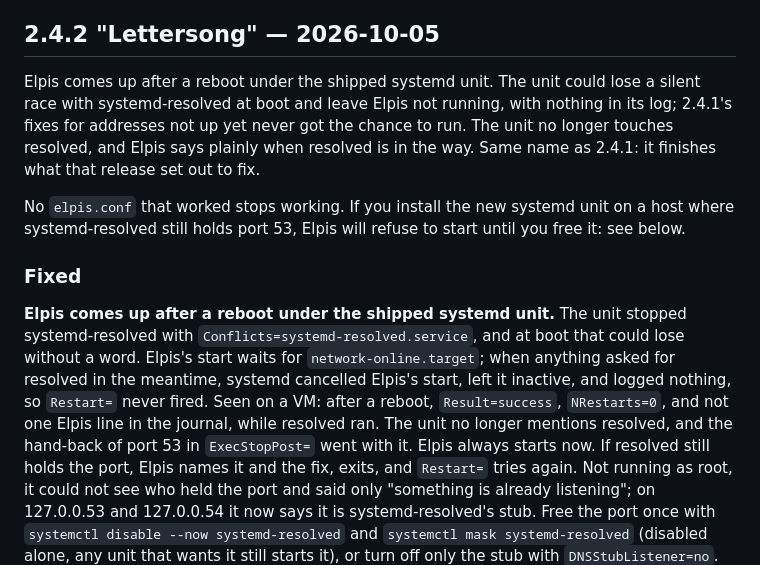
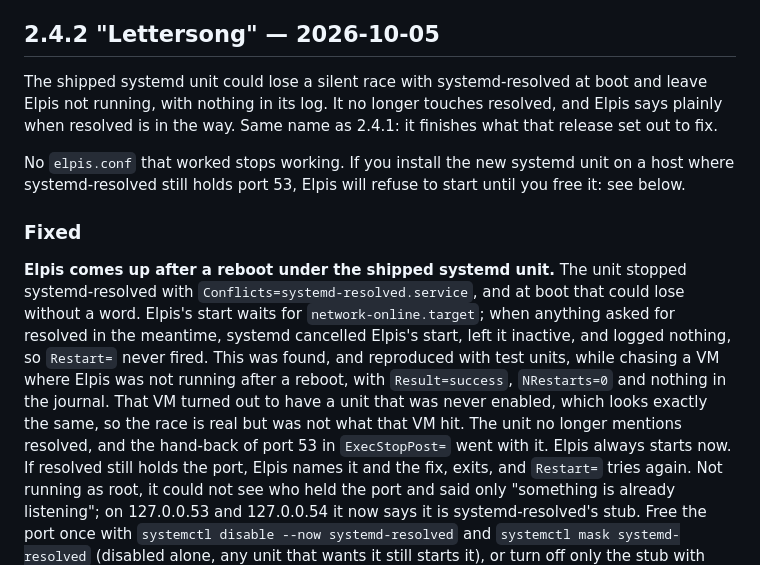
Before and after one commit to PururinCollective/elpis-resolver, a Markdown page: CHANGELOG.md, the part around the change. Drawn GitHub-style.

Commit message:
docs: say what the 2.4.2 boot report turned out to be
2.4.2's CHANGELOG entry and agent/recall.md said the systemd-resolved
race was seen on the maintainer's VM: after a reboot, Result=success,
NRestarts=0 and nothing in the journal.  On the next VM checked, the
cause was plainer.  The unit had never been enabled, and a unit that is
not enabled is not started at boot, which looks exactly the same.  The
race is real and was reproduced with test units, but it was never shown
on that VM, and the write-up should not say it was.  2.4.2 is not tagged,
so its entry is corrected in place.

agent/recall.md gets the lesson as a gotcha: ask for systemctl
is-enabled before theorising about transactions.  The commit messages
of 806f1b2 and 9c5d32a say the same thing and stay as they are.

Co-Authored-By: Claude Opus 5.5 <noreply@anthropic.com>

```diff
--- a/CHANGELOG.md
+++ b/CHANGELOG.md
@@ -49,12 +49,10 @@ systemd-resolved process is running.
 
 ## 2.4.2 "Lettersong" — 2026-10-05
 
-Elpis comes up after a reboot under the shipped systemd unit. The unit could
-lose a silent race with systemd-resolved at boot and leave Elpis not
-running, with nothing in its log; 2.4.1's fixes for addresses not up yet
-never got the chance to run. The unit no longer touches resolved, and Elpis
-says plainly when resolved is in the way. Same name as 2.4.1: it finishes
-what that release set out to fix.
+The shipped systemd unit could lose a silent race with systemd-resolved at
+boot and leave Elpis not running, with nothing in its log. It no longer
+touches resolved, and Elpis says plainly when resolved is in the way. Same
+name as 2.4.1: it finishes what that release set out to fix.
 
 No `elpis.conf` that worked stops working. If you install the new systemd
 unit on a host where systemd-resolved still holds port 53, Elpis will refuse
@@ -67,9 +65,12 @@ stopped systemd-resolved with `Conflicts=systemd-resolved.service`, and at
 boot that could lose without a word. Elpis's start waits for
 `network-online.target`; when anything asked for resolved in the meantime,
 systemd cancelled Elpis's start, left it inactive, and logged nothing, so
-`Restart=` never fired. Seen on a VM: after a reboot, `Result=success`,
-`NRestarts=0`, and not one Elpis line in the journal, while resolved ran. The
-unit no longer mentions resolved, and the hand-back of port 53 in
+`Restart=` never fired. This was found, and reproduced with test units, while
+chasing a VM where Elpis was not running after a reboot, with
+`Result=success`, `NRestarts=0` and nothing in the journal. That VM turned out
+to have a unit that was never enabled, which looks exactly the same, so the
+race is real but was not what that VM hit. The unit no longer mentions
+resolved, and the hand-back of port 53 in
 `ExecStopPost=` went with it. Elpis always starts now. If resolved still holds
 the port, Elpis names it and the fix, exits, and `Restart=` tries again. Not
 running as root, it could not see who held the port and said only
```
Also changed, not shown: agent/recall.md (+6 -1 lines).
